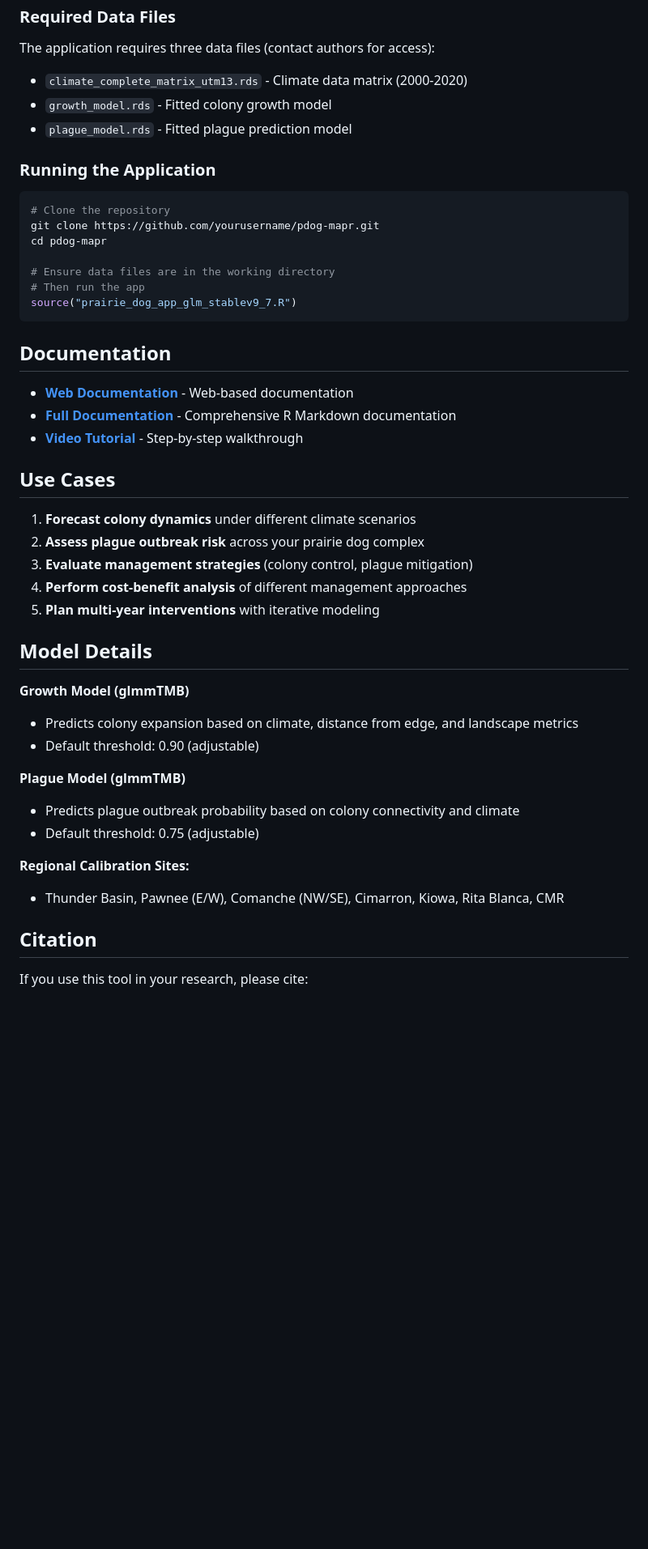
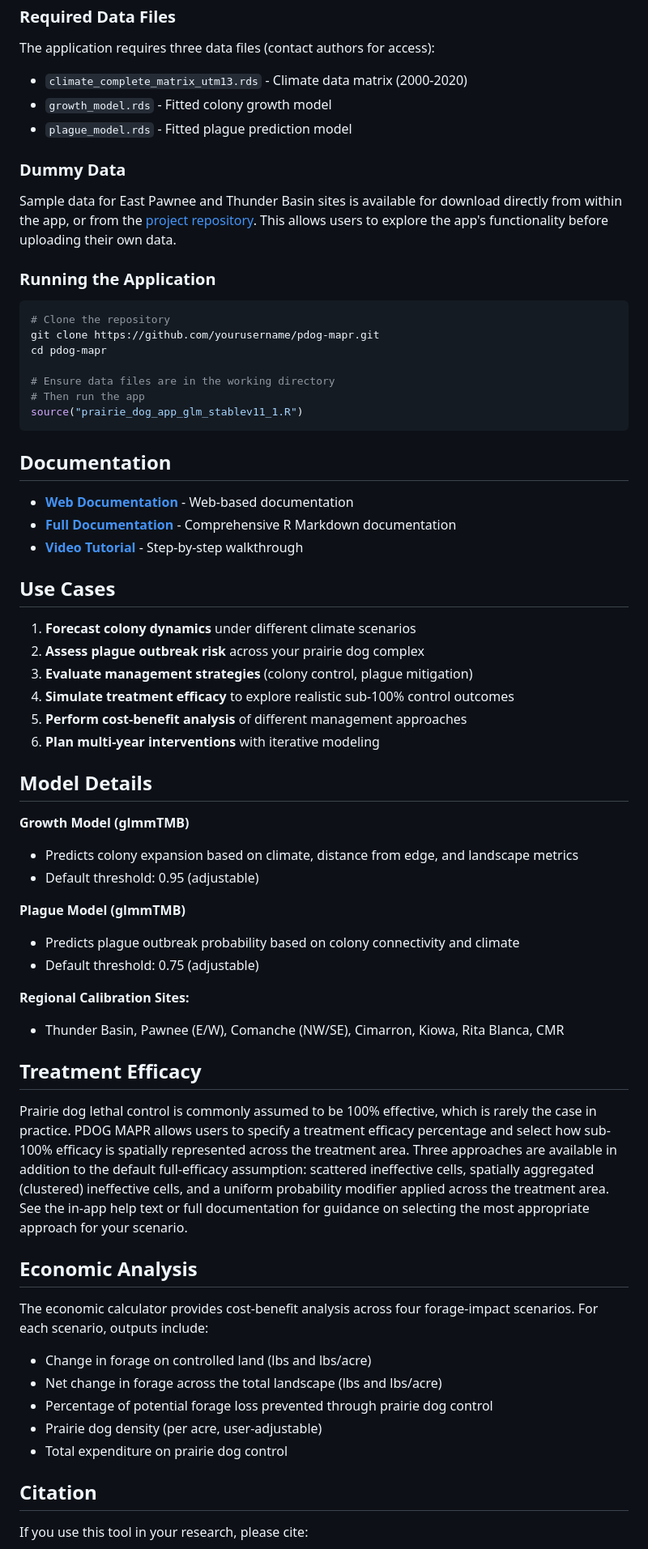
Before and after one commit to BortEdwards/PDOG-MAPR-a-prairie-dog-decision-tool, a Markdown page: README.md, the part around one of its changes. Shown at 81% size. Drawn GitHub-style; blank space fills up the shorter version.

Commit message:
Update README.md
updated to reflect app update

````diff
--- a/README.md
+++ b/README.md
@@ -43,6 +46,13 @@ The application requires three data files (contact authors for access):
 - `growth_model.rds` - Fitted colony growth model
 - `plague_model.rds` - Fitted plague prediction model
 
+### Dummy Data
+
+Sample data for East Pawnee and Thunder Basin sites is available for download directly
+from within the app, or from the
+[project repository](https://github.com/BortEdwards/PDOG-MAPR-a-prairie-dog-decision-tool).
+This allows users to explore the app's functionality before uploading their own data.
+
 ### Running the Application
 
 ```r
@@ -52,7 +62,7 @@ cd pdog-mapr
 
 # Ensure data files are in the working directory
 # Then run the app
-source("prairie_dog_app_glm_stablev9_7.R")
+source("prairie_dog_app_glm_stablev11_1.R")
 ```
 
 ## Documentation
@@ -66,14 +76,15 @@ source("prairie_dog_app_glm_stablev9_7.R")
 1. **Forecast colony dynamics** under different climate scenarios
 2. **Assess plague outbreak risk** across your prairie dog complex
 3. **Evaluate management strategies** (colony control, plague mitigation)
-4. **Perform cost-benefit analysis** of different management approaches
-5. **Plan multi-year interventions** with iterative modeling
+4. **Simulate treatment efficacy** to explore realistic sub-100% control outcomes
+5. **Perform cost-benefit analysis** of different management approaches
+6. **Plan multi-year interventions** with iterative modeling
 
 ## Model Details
 
 **Growth Model (glmmTMB)**
 - Predicts colony expansion based on climate, distance from edge, and landscape metrics
-- Default threshold: 0.90 (adjustable)
+- Default threshold: 0.95 (adjustable)
 
 **Plague Model (glmmTMB)**
 - Predicts plague outbreak probability based on colony connectivity and climate
@@ -81,6 +92,27 @@ source("prairie_dog_app_glm_stablev9_7.R")
 
 **Regional Calibration Sites:**
 - Thunder Basin, Pawnee (E/W), Comanche (NW/SE), Cimarron, Kiowa, Rita Blanca, CMR
+
+## Treatment Efficacy
+
+Prairie dog lethal control is commonly assumed to be 100% effective, which is rarely
+the case in practice. PDOG MAPR allows users to specify a treatment efficacy percentage
+and select how sub-100% efficacy is spatially represented across the treatment area.
+Three approaches are available in addition to the default full-efficacy assumption:
+scattered ineffective cells, spatially aggregated (clustered) ineffective cells, and a
+uniform probability modifier applied across the treatment area. See the in-app help text
+or full documentation for guidance on selecting the most appropriate approach for your
+scenario.
+
+## Economic Analysis
+
+The economic calculator provides cost-benefit analysis across four forage-impact
+scenarios. For each scenario, outputs include:
+- Change in forage on controlled land (lbs and lbs/acre)
+- Net change in forage across the total landscape (lbs and lbs/acre)
+- Percentage of potential forage loss prevented through prairie dog control
+- Prairie dog density (per acre, user-adjustable)
+- Total expenditure on prairie dog control
 
 ## Citation
 
````
Also changed, not shown: other parts of README.md (+6 -3 lines).
